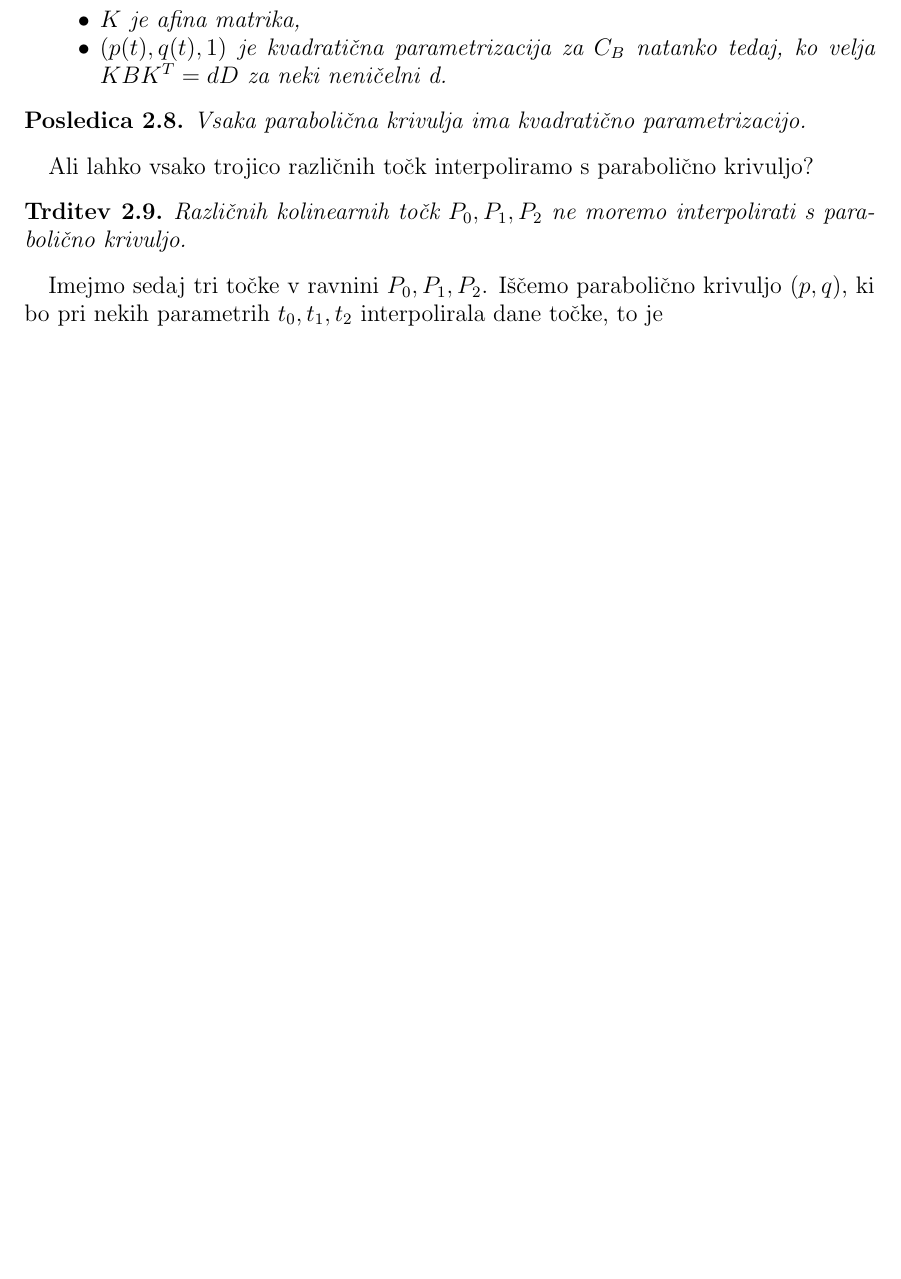
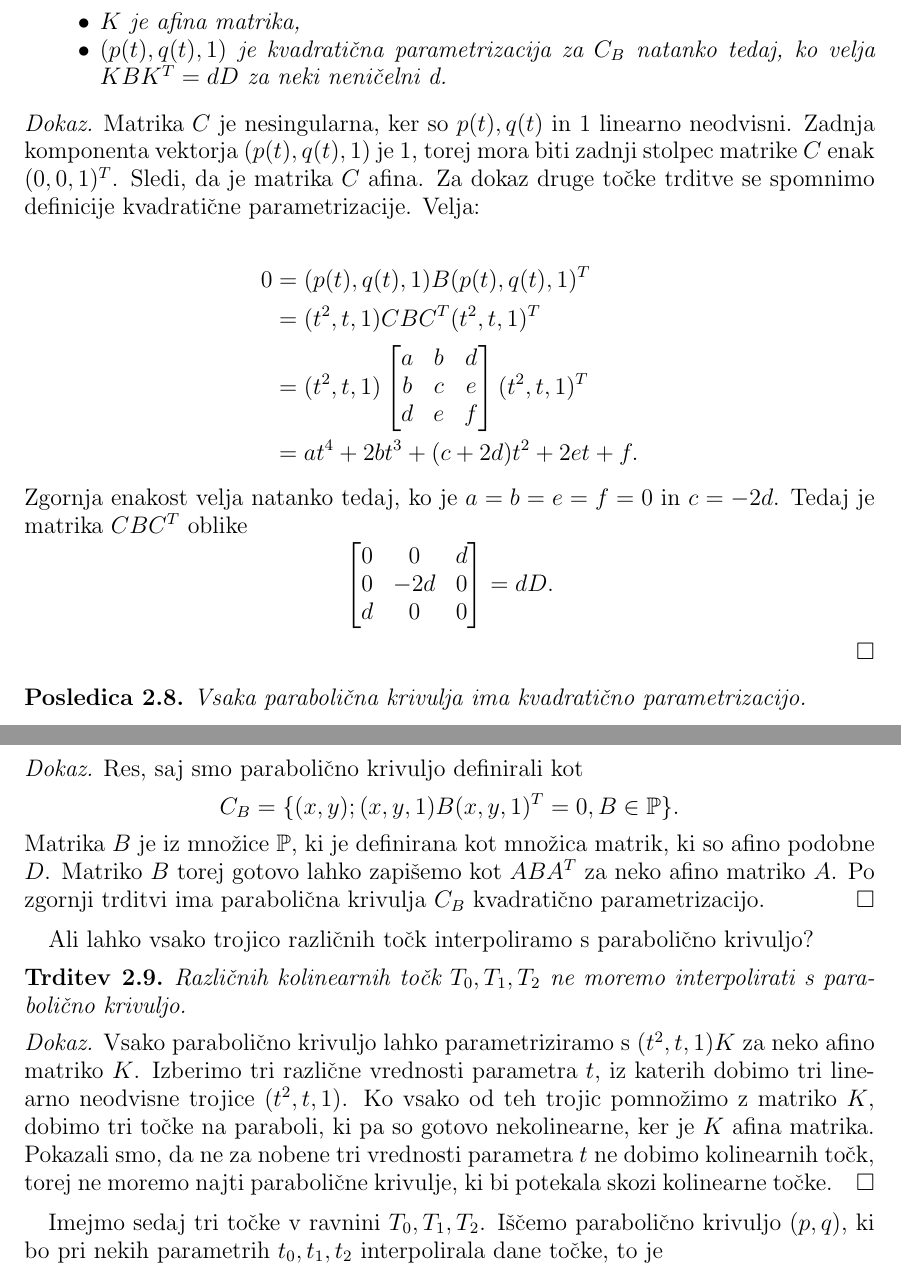
Before and after one commit to tjasabajc/DS, a LaTeX document (delo.tex): part of page 5 of 9 before the commit and two parts of pages 5 and 6 of 9 after it, the two joined at a grey line, cut so that both start at the same text, the shorter picture padded with empty space. Compiled offline with pdfLaTeX.

Commit message:
28. februar
Nekaj popravkov in dodatkov:
* Strletovi popravki
* tipkarske napake
* točke P_i preimenovane v T_i tudi v prvem delu
* nekaj dokazov iz članka
* inverz Vadermondove matrike :)

```diff
--- a/delo.tex
+++ b/delo.tex
@@ -37,7 +37,7 @@
 
  \mentorica{izr.~prof.~dr.~Marjetka Knez}
 
-\letnica{2017} % leto diplome
+\letnica{2018} % leto diplome
 
 %  V povzetku na kratko opišite vsebinske rezultate dela. Sem ne sodi razlaga organizacije dela --
 %  v katerem poglavju/razdelku je kaj, pač pa le opis vsebine.
@@ -147,19 +146,66 @@ Naj bodo $p(t)$, $q(t)$ in $r(t) \equiv 1$ linearno neodvisni polinomi stopnje n
 \end{itemize}
 \end{trditev}
 
+% NOVO %%%%%%%%%%%%%%%%%%%%%%%%%%%%
+\begin{dokaz}
+Matrika $C$ je nesingularna, ker so $p(t), q(t)$ in 1 linearno neodvisni. Zadnja komponenta vektorja $(p(t), q(t), 1)$ je 1, torej mora biti zadnji stolpec matrike $C$ enak $(0,0,1)^T$. Sledi, da je matrika $C$ afina. Za dokaz druge točke trditve se spomnimo definicije kvadratične parametrizacije. Velja:
+
+\begin{align*}
+0 &= (p(t), q(t), 1) B (p(t), q(t), 1)^T \\
+   &= (t^2, t, 1) C B C^T (t^2, t, 1)^T \\
+   &= (t^2, t, 1)
+\begin{bmatrix}
+a & b & d \\
+b & c & e \\
+d & e & f
+\end{bmatrix}
+(t^2, t, 1)^T \\
+   &= a t^4 + 2 b t^3 + (c+2d)t^2 + 2et + f
+.\end{align*}
+Zgornja enakost velja natanko tedaj, ko je $a=b=e=f=0$ in $c=-2d$. Tedaj je matrika $CBC^T$ oblike
+$$
+\begin{bmatrix}
+0 & 0 & d \\
+0 & -2d & 0 \\
+d & 0 & 0
+\end{bmatrix}
+=
+dD.
+$$
+\end{dokaz}
+%%%%%%%%%%%%%%%%%%%%%%%%%%
 
 \begin{posledica}
 Vsaka parabolična krivulja ima kvadratično parametrizacijo.
 \end{posledica}
 
+% NOVO %%%%%%%%%%%%%%%%%%%%%%%%%%%%
+\begin{dokaz}
+Res, saj smo parabolično krivuljo definirali kot
+$$ C_B = \{ (x,y); (x,y,1) B (x, y, 1)^T = 0, B \in \PP \}.$$
+Matrika $B$ je iz množice $\PP$, ki je definirana kot množica matrik, ki so afino podobne $D$. Matriko $B$ torej gotovo lahko zapišemo kot $ABA^T$ za neko afino matriko $A$. Po zgornji trditvi ima parabolična krivulja $C_B$ kvadratično parametrizacijo.
+\end{dokaz}
+%%%%%%%%%%%%%%%%%%%%%%%%%%%%%
+
 Ali lahko vsako trojico različnih točk interpoliramo s parabolično krivuljo?
 
 \begin{trditev}
-Različnih kolinearnih točk $P_0, P_1, P_2$ ne moremo interpolirati s parabolično krivuljo.
+Različnih kolinearnih točk $T_0, T_1, T_2$ ne moremo interpolirati s parabolično krivuljo.
 \end{trditev}
 
-Imejmo sedaj tri točke v ravnini $P_0, P_1, P_2$. Iščemo parabolično krivuljo $(p, q)$, ki bo pri nekih parametrih $t_0, t_1, t_2$ interpolirala dane točke, to je % JE TO PRAV ???
+% NOVO %%%%%%%%%%%%%%%%%%%%%%%%%%%%
 
-$$ P_0 = (p(t_0), q(t_0)), \qquad P_1 = (p(t_1), q(t_1)), \qquad P_2 = (p(t_2), q(t_2)).$$
+
+% Ta dokaz ni dobro napisan. Razmisli.
+
+
+\begin{dokaz}
+Vsako parabolično krivuljo lahko parametriziramo s $(t^2, t,1)K$ za neko afino matriko $K$. Izberimo tri različne vrednosti parametra $t$, iz katerih dobimo tri linearno neodvisne trojice $(t^2, t, 1)$. Ko vsako od teh trojic pomnožimo z matriko $K$, dobimo tri točke na paraboli, ki pa so gotovo nekolinearne, ker je $K$ afina matrika. Pokazali smo, da ne za nobene tri vrednosti parametra $t$ ne dobimo kolinearnih točk, torej ne moremo najti parabolične krivulje, ki bi potekala skozi kolinearne točke.
+\end{dokaz}
+%%%%%%%%%%%%%%%%%%%%%%%%%%%%%
+
+Imejmo sedaj tri točke v ravnini $T_0, T_1, T_2$. Iščemo parabolično krivuljo $(p, q)$, ki bo pri nekih parametrih $t_0, t_1, t_2$ interpolirala dane točke, to je % JE TO PRAV ???
+
+$$ T_0 = (p(t_0), q(t_0)), \qquad T_1 = (p(t_1), q(t_1)), \qquad T_2 = (p(t_2), q(t_2)).$$
 Za parametre $t_0, t_1, t_2$ lahko zahtevamo $t_0 < t_1 < t_2$ in še dodatno $t_0 = 0$ in $t_2 = 1$. Za poljuben $t_1 \in (0,1)$  lahko najdemo taka $p(t), q(t)$ stopnje največ dve, da bo krivulja $ \{(p, q), t \in [0,1] \}$ rešila naš interpolacijski problem. Označimo $t_1$ z $\al.$  Polinoma $p$ in $q$  lahko dobimo z reševanjem sistema enačb
 \begin{equation}\label{sistem}
```
Also changed, not shown: delo.pdf, delo.tex (70 more changed lines).
